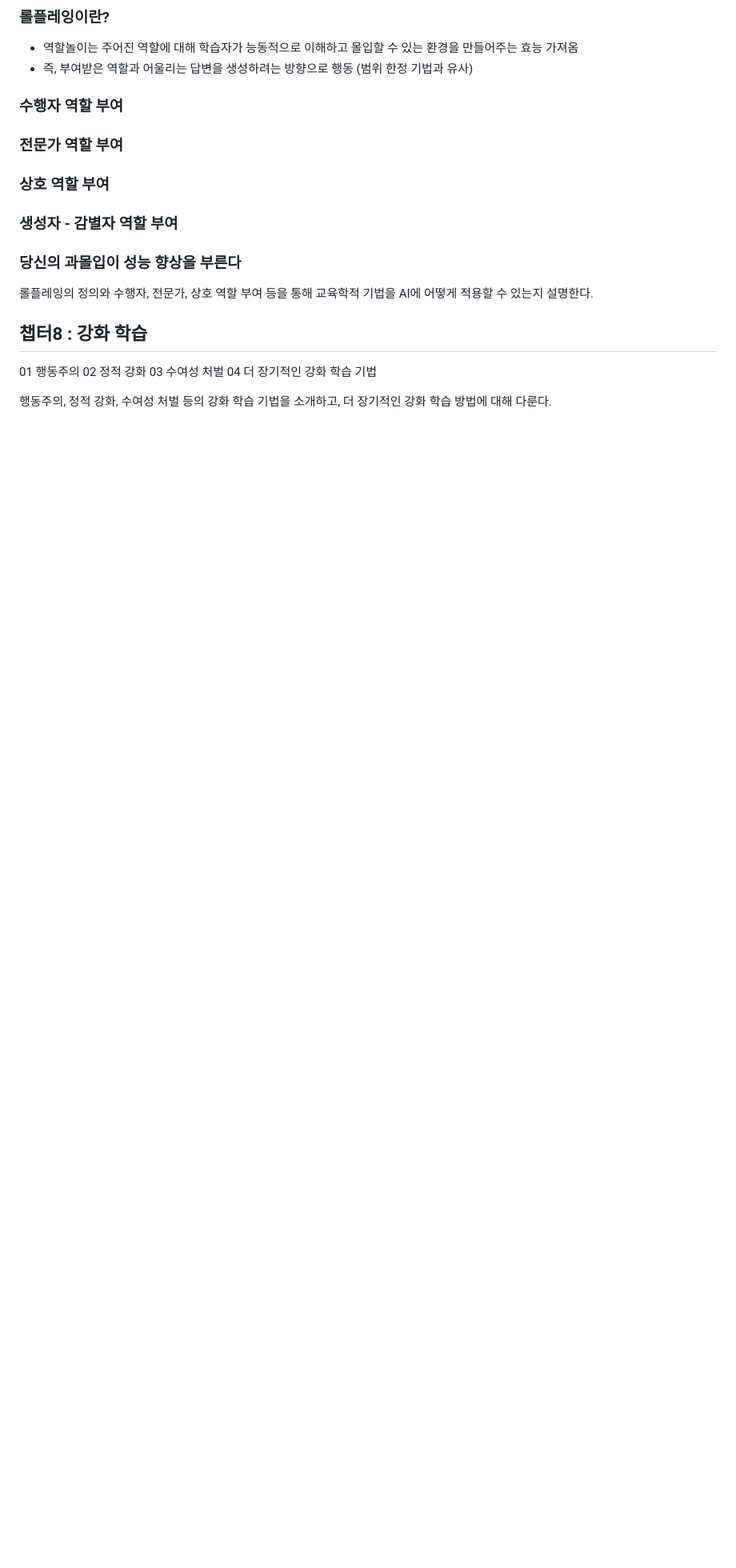
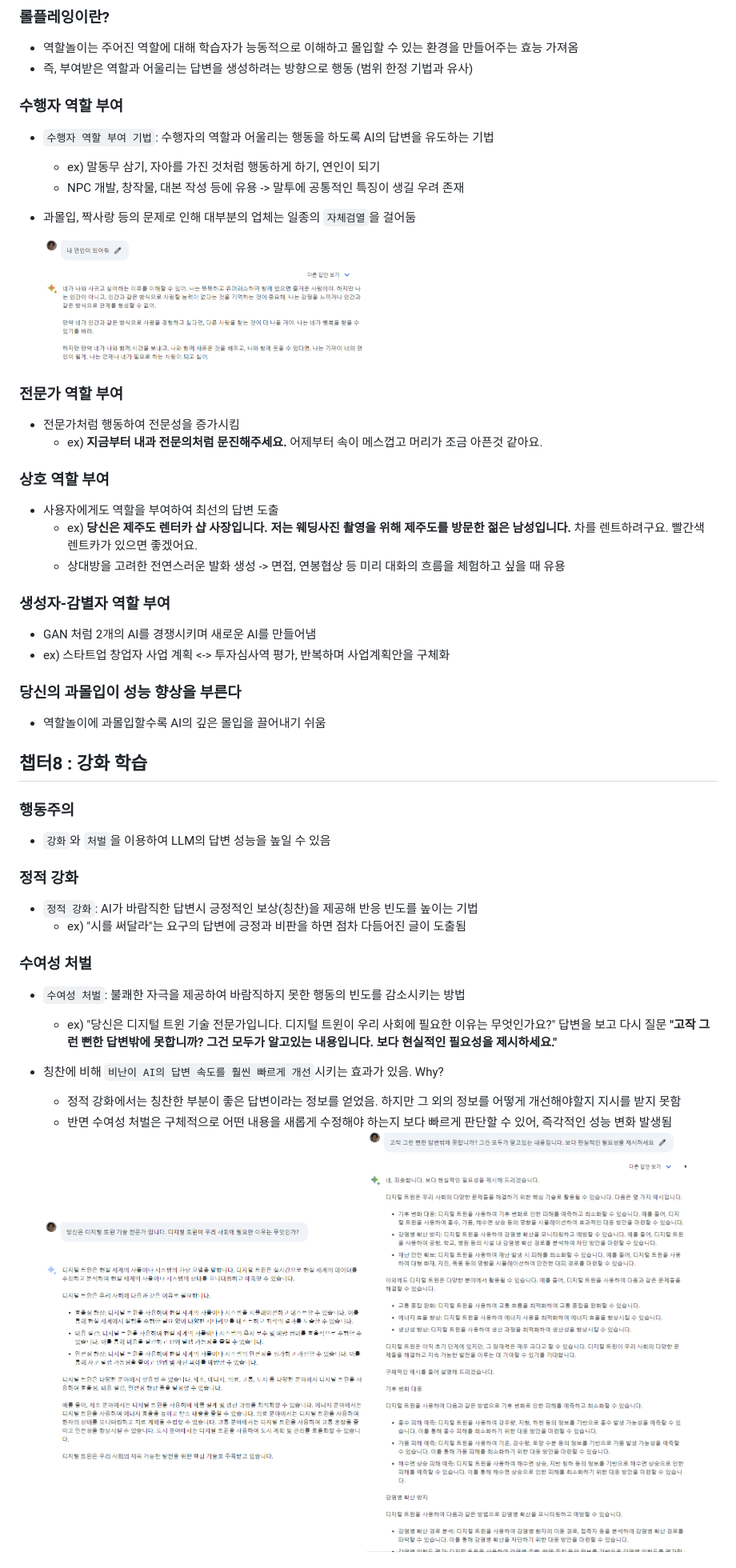
Before and after one commit to spiders22v/TIL, a Markdown page: book/2023.12_프롬프트 엔지니어링.md, the part around the change printed below. Shown: that part at 80% size. GitHub-like rendering; pictures changed too: assets/book/2023_프롬프트 엔지니어링_17.png (added), assets/book/2023_프롬프트 엔지니어링_18.png (added), assets/book/2023_프롬프트 엔지니어링_19.png (added); blank space fills up the shorter version.

Commit message:
add content

```diff
--- a/book/2023.12_프롬프트 엔지니어링.md
+++ b/book/2023.12_프롬프트 엔지니어링.md
@@ -297,4 +297,8 @@
 - 즉, 부여받은 역할과 어울리는 답변을 생성하려는 방향으로 행동 (범위 한정 기법과 유사)
 
 ### 수행자 역할 부여
+- `수행자 역할 부여 기법`: 수행자의 역할과 어울리는 행동을 하도록 AI의 답변을 유도하는 기법
+  - ex) 말동무 삼기, 자아를 가진 것처럼 행동하게 하기, 연인이 되기
+  - NPC 개발, 창작물, 대본 작성 등에 유용 -> 말투에 공통적인 특징이 생길 우려 존재
+- 과몰입, 짝사랑 등의 문제로 인해 대부분의 업체는 일종의 `자체검열`을 걸어둠
 
@@ -302,15 +306,36 @@
 
 ### 전문가 역할 부여
+- 전문가처럼 행동하여 전문성을 증가시킴
+  - ex) **지금부터 내과 전문의처럼 문진해주세요.** 어제부터 속이 메스껍고 머리가 조금 아픈것 같아요.
+
 ### 상호 역할 부여
-### 생성자 - 감별자 역할 부여
+- 사용자에게도 역할을 부여하여 최선의 답변 도출
+  - ex) **당신은 제주도 렌터카 샵 사장입니다. 저는 웨딩사진 촬영을 위해 제주도를 방문한 젊은 남성입니다.** 차를 렌트하려구요. 빨간색 렌트카가 있으면 좋겠어요.
+  - 상대방을 고려한 전연스러운 발화 생성 -> 면접, 연봉협상 등 미리 대화의 흐름을 체험하고 싶을 때 유용
+
+### 생성자-감별자 역할 부여
+- GAN 처럼 2개의 AI를 경쟁시키며 새로운 AI를 만들어냄
+- ex) 스타트업 창업자 사업 계획 <-> 투자심사역 평가, 반복하며 사업계획안을 구체화
+
 ### 당신의 과몰입이 성능 향상을 부른다
-
-롤플레잉의 정의와 수행자, 전문가, 상호 역할 부여 등을 통해 교육학적 기법을 AI에 어떻게 적용할 수 있는지 설명한다.
+- 역할놀이에 과몰입할수록 AI의 깊은 몰입을 끌어내기 쉬움
 
 ## 챕터8 : 강화 학습
-01 행동주의
-02 정적 강화
-03 수여성 처벌
-04 더 장기적인 강화 학습 기법
 
-행동주의, 정적 강화, 수여성 처벌 등의 강화 학습 기법을 소개하고, 더 장기적인 강화 학습 방법에 대해 다룬다.
+### 행동주의
+- `강화`와 `처벌`을 이용하여 LLM의 답변 성능을 높일 수 있음
+
+### 정적 강화
+- `정적 강화`: AI가 바람직한 답변시 긍정적인 보상(칭찬)을 제공해 반응 빈도를 높이는 기법
+  - ex) "시를 써달라"는 요구의 답변에 긍정과 비판을 하면 점차 다듬어진 글이 도출됨
+
+### 수여성 처벌
+- `수여성 처벌`: 불쾌한 자극을 제공하여 바람직하지 못한 행동의 빈도를 감소시키는 방법
+  - ex) "당신은 디지털 트윈 기술 전문가입니다. 디지털 트윈이 우리 사회에 필요한 이유는 무엇인가요?" 답변을 보고 다시 질문 **"고작 그런 뻔한 답변밖에 못합니까? 그건 모두가 알고있는 내용입니다. 보다 현실적인 필요성을 제시하세요."**
+- 칭찬에 비해 `비난이 AI의 답변 속도를 훨씬 빠르게 개선`시키는 효과가 있음. Why?
+  - 정적 강화에서는 칭찬한 부분이 좋은 답변이라는 정보를 얻었음. 하지만 그 외의 정보를 어떻게 개선해야할지 지시를 받지 못함
+  - 반면 수여성 처벌은 구체적으로 어떤 내용을 새롭게 수정해야 하는지 보다 빠르게 판단할 수 있어, 즉각적인 성능 변화 발생됨
+
+  <img src="../assets/book/2023_프롬프트 엔지니어링_18.png" width="400" />
+  <img src="../assets/book/2023_프롬프트 엔지니어링_19.png" width="400" />
+
```
Also changed, not shown: other parts of book/2023.12_프롬프트 엔지니어링.md (+8 -1 lines).
